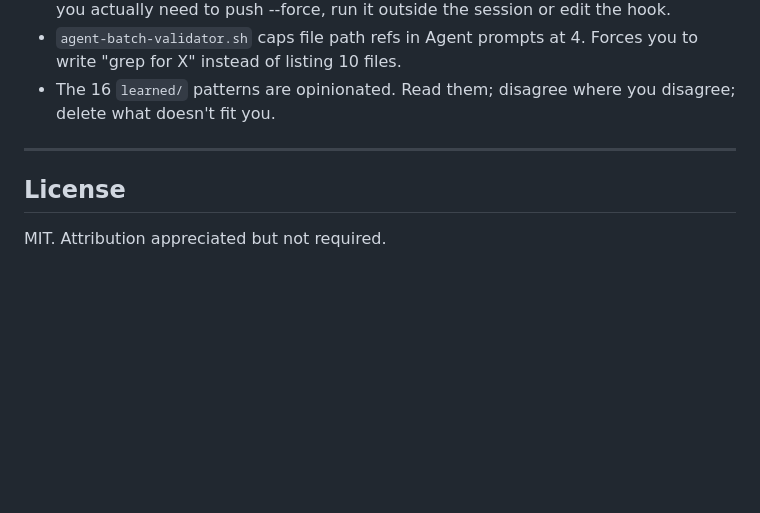
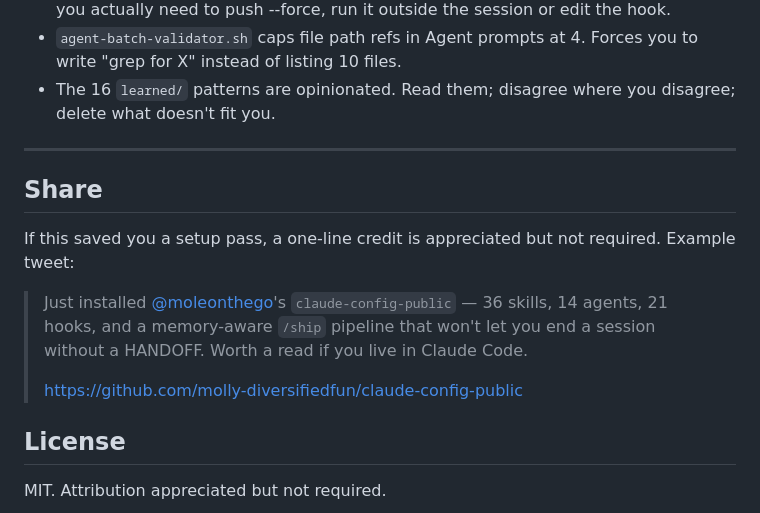
Before and after one commit to molly-diversifiedfun/claude-config-public, a Markdown page: README.md, the part around the change. Rendered like a GitHub page; blank space fills up the shorter version.

Commit message:
docs(readme): add Share section with tweet and LinkedIn templates
Lifts SHARE rung from 3 to 4 on the followability audit. Templates
live in HTML comments so they do not clutter rendered output but
forkers and view-raw visitors get paste-ready text.

Twitter handle: @moleonthego

```diff
--- a/README.md
+++ b/README.md
@@ -231,6 +231,28 @@ The `learned/` patterns reference personal feedback file names (e.g. `feedback_s
 
 ---
 
+## Share
+
+If this saved you a setup pass, a one-line credit is appreciated but not required. Example tweet:
+
+> Just installed [@moleonthego](https://twitter.com/moleonthego)'s `claude-config-public` — 36 skills, 14 agents, 21 hooks, and a memory-aware `/ship` pipeline that won't let you end a session without a HANDOFF. Worth a read if you live in Claude Code.
+>
+> https://github.com/molly-diversifiedfun/claude-config-public
+
+<!--
+TWEET TEMPLATE — paste-ready. Customize first sentence:
+
+"Just installed @moleonthego's claude-config-public — 36 skills, 14 agents, 21 hooks, and a memory-aware /ship pipeline that won't let you end a session without a HANDOFF. Worth a read if you live in Claude Code.
+
+https://github.com/molly-diversifiedfun/claude-config-public"
+
+LINKEDIN TEMPLATE — slightly longer form:
+
+"If you're already a Claude Code power user, Molly Shelestak (@moleonthego on X) just open-sourced her working config. 36 skills, 14 agents, 21 lifecycle hooks, and a memory-aware /ship pipeline that loads tagged learnings from prior sessions before a feature starts. Snapshot — not maintained — so cherry-pick what fits.
+
+https://github.com/molly-diversifiedfun/claude-config-public"
+-->
+
 ## License
 
 MIT. Attribution appreciated but not required.
```
